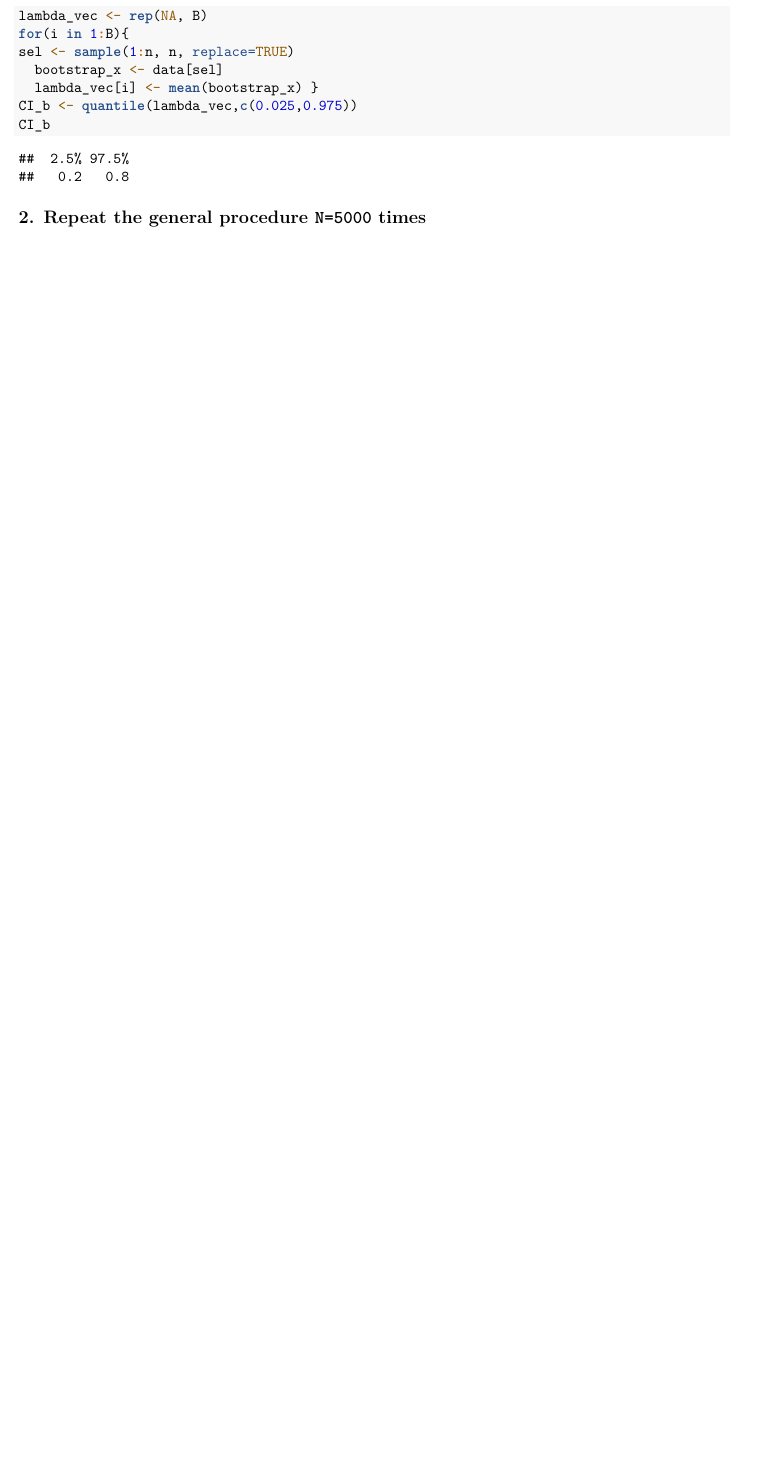
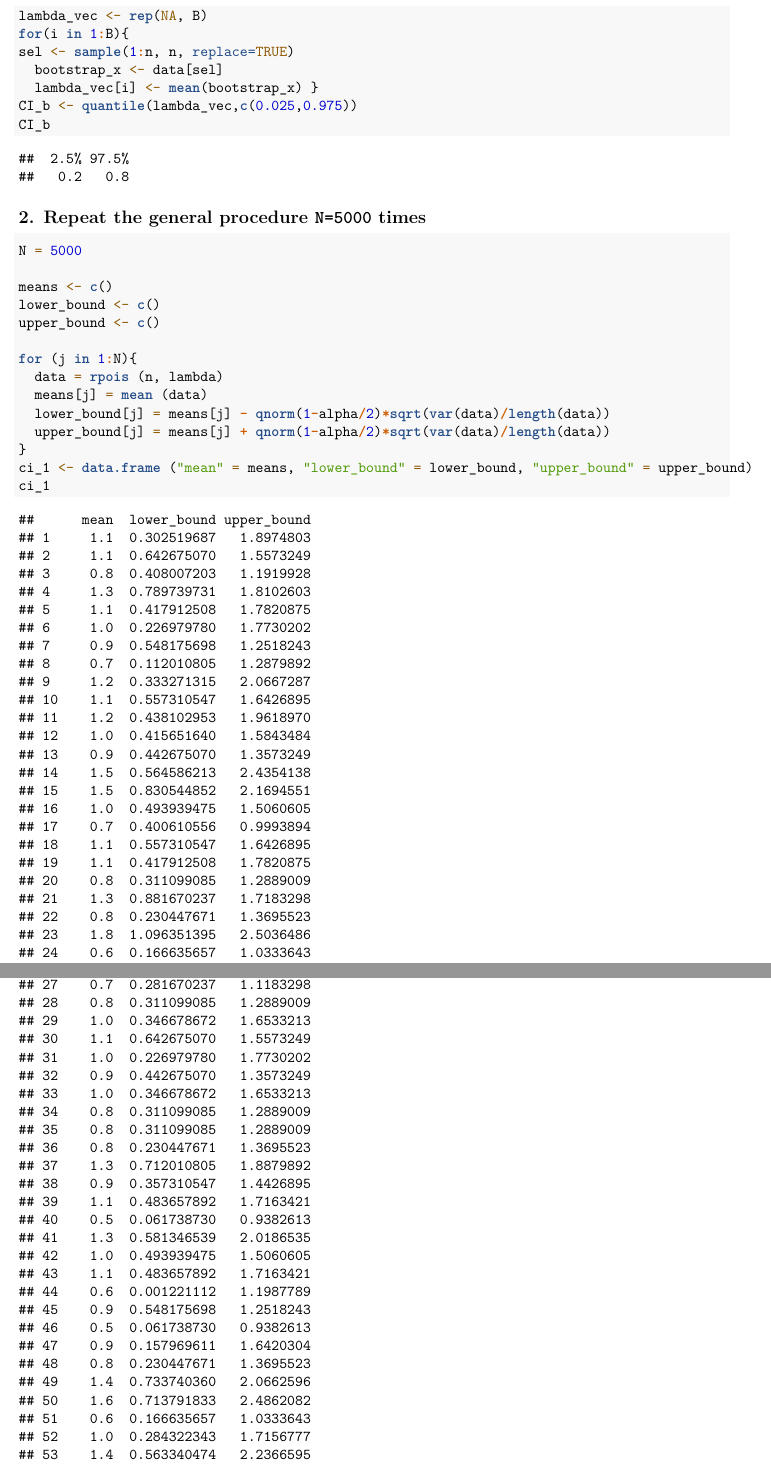
Before and after one commit to peshekhodko/group10_r1, an R Markdown document (Group10_R1.Rmd): part of page 2 of 2 before the commit and two parts of pages 2 and 3 of 188 after it, the two joined at a grey line, cut so that both start at the same text, the shorter picture padded with empty space. Rendered offline with R 4.5, knitr and Pandoc, then LaTeX, with nearby package versions.

Commit message:
Some parts of 2 implemented

````diff
--- a/Group10_R1.Rmd
+++ b/Group10_R1.Rmd
@@ -69,6 +69,31 @@ CI_b
 ```
 
 ## 2. Repeat the general procedure `N=5000` times
+```{r}
+N = 5000
+
+means <- c()
+lower_bound <- c()
+upper_bound <- c()
+
+for (j in 1:N){
+  data = rpois (n, lambda)
+  means[j] = mean (data)
+  lower_bound[j] = means[j] - qnorm(1-alpha/2)*sqrt(var(data)/length(data))
+  upper_bound[j] = means[j] + qnorm(1-alpha/2)*sqrt(var(data)/length(data))
+}
+ci_1 <- data.frame ("mean" = means, "lower_bound" = lower_bound, "upper_bound" = upper_bound)
+ci_1
+
+lower_bound <- c()
+upper_bound <- c()
+for (j in 1:N) {
+  lower_bound[j] = means[j] - qnorm(1-alpha/2)*sqrt(means[j]/length(data))
+  upper_bound[j] = means[j] + qnorm(1-alpha/2)*sqrt(means[j]/length(data))
+}
+ci_2 <- data.frame ("mean" = means, "lower_bound" = lower_bound, "upper_bound" = upper_bound)
+ci_2
+```
 
 ## 3. Summary about different method execution
 
````
Also changed, not shown: Group10_R1.Rmd (2 more changed lines).
